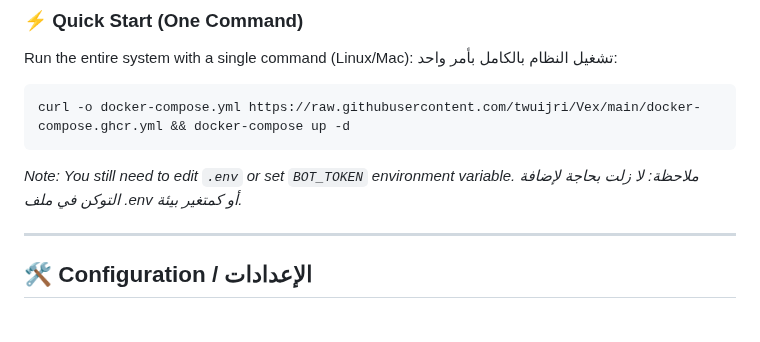
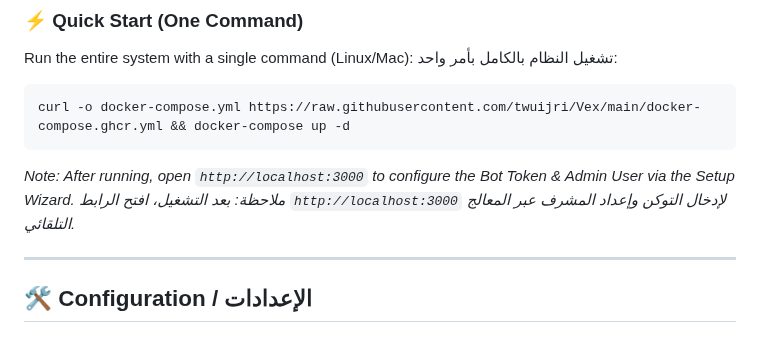
Before and after one commit to twuijri/Vex, a Markdown page: README.md, the part around the change. Rendered like a GitHub page.

Commit message:
docs: Explain Setup Wizard in Quick Start

````diff
--- a/README.md
+++ b/README.md
@@ -65,8 +65,8 @@ Run the entire system with a single command (Linux/Mac):
 ```bash
 curl -o docker-compose.yml https://raw.githubusercontent.com/twuijri/Vex/main/docker-compose.ghcr.yml && docker-compose up -d
 ```
-*Note: You still need to edit `.env` or set `BOT_TOKEN` environment variable.*
-*ملاحظة: لا زلت بحاجة لإضافة التوكن في ملف .env أو كمتغير بيئة.*
+*Note: After running, open `http://localhost:3000` to configure the Bot Token & Admin User via the Setup Wizard.*
+*ملاحظة: بعد التشغيل، افتح الرابط `http://localhost:3000` لإدخال التوكن وإعداد المشرف عبر المعالج التلقائي.*
 
 ---
 
````
